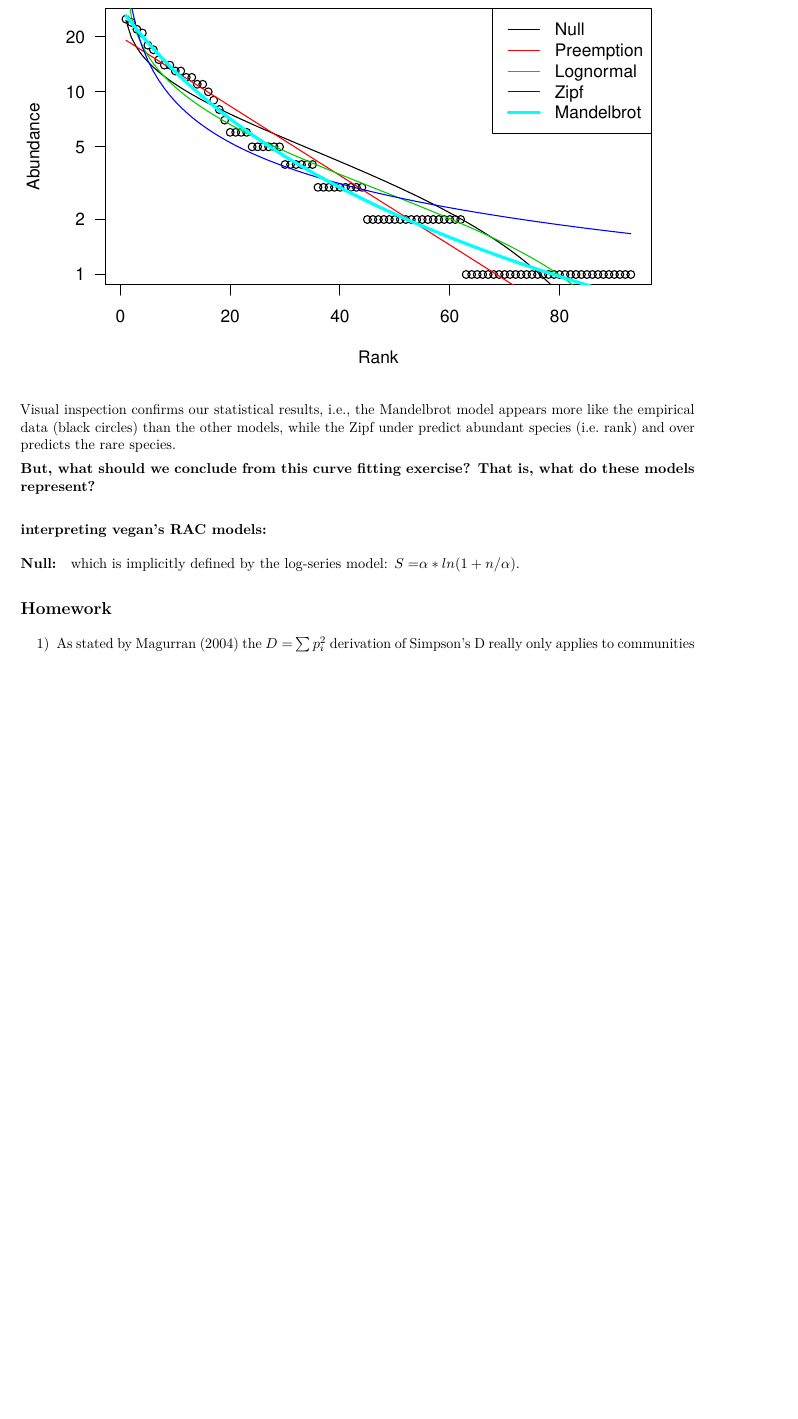
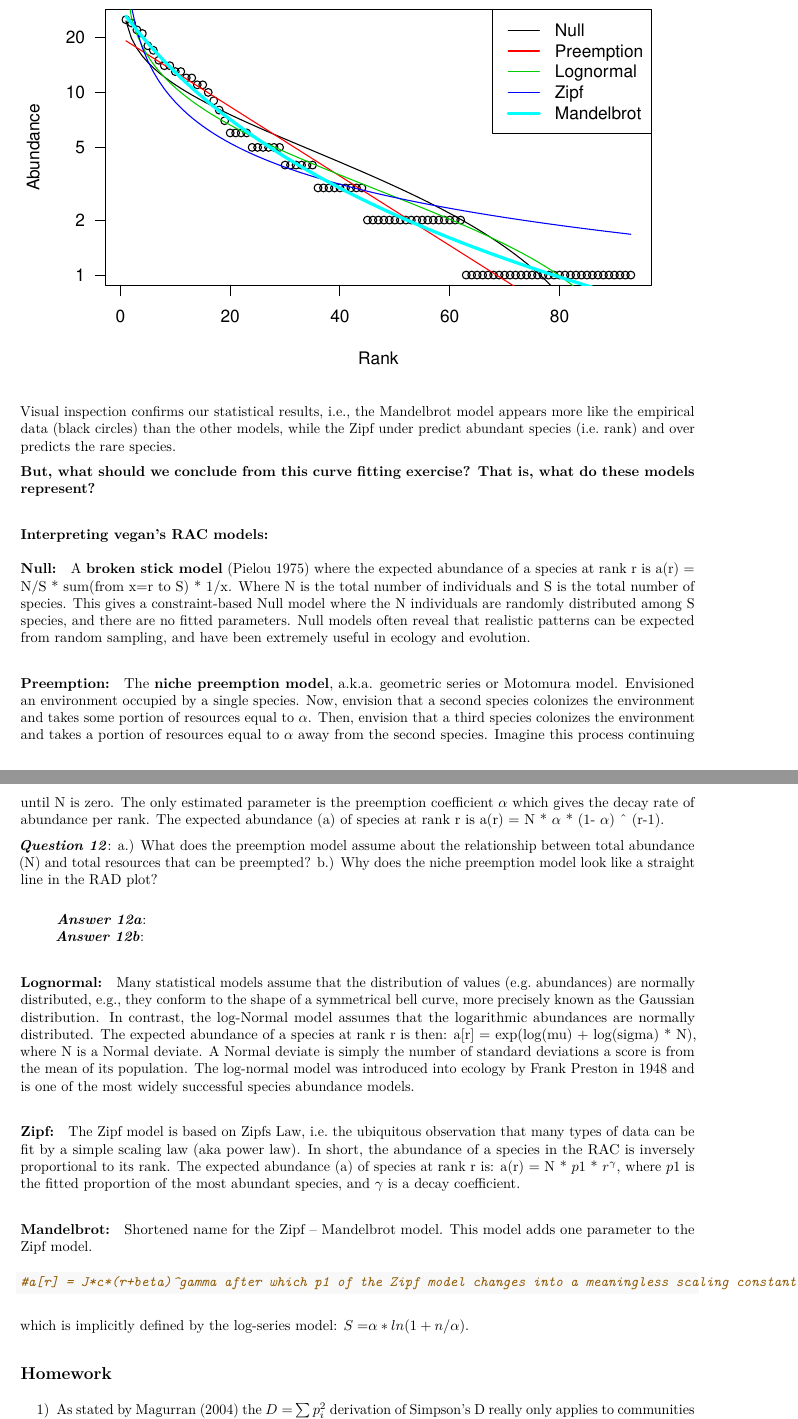
Before and after one commit to PaulAStone/Assignments, an R Markdown document (Week2/Week2.Rmd): part of page 12 of 12 before the commit and two parts of pages 12 and 13 of 13 after it, the two joined at a grey line, cut so that both start at the same text, the shorter picture padded with empty space. The pictures show the output file Week2/Week2.pdf that the author committed with the source.

Commit message:
finishing up Week2 -KL

````diff
--- a/Week2/Week2.Rmd
+++ b/Week2/Week2.Rmd
@@ -491,21 +491,39 @@ plot(RACresults, las=1)
 
 Visual inspection confirms our statistical results, i.e., the Mandelbrot model appears more like the empirical data (black circles) than the other models, while the Zipf under predict abundant species (i.e. rank) and over predicts the rare species.
 
+
 **But, what should we conclude from this curve fitting exercise? That is, what do these models represent?**
 
 ### Interpreting vegan's RAC models:
 
 #### Null:
-A brokenstick model where the expected abundance of species at rank r is a[r] = J/S sum(from x=r to S) 1/x (Pielou 1975), where J is the total number of individuals (site total) and S is the total number of species in the community. This gives a Null model where the individuals are randomly distributed among observed species, and there are no fitted parameters.
+A **broken stick model** (Pielou 1975) where the expected abundance of a species at rank r is a(r) = N/S * sum(from x=r to S) * 1/x.
+Where N is the total number of individuals and S is the total number of species.
+This gives a constraint-based Null model where the N individuals are randomly distributed among S species, and there are no fitted parameters.
+Null models often reveal that realistic patterns can be expected from random sampling, and have been extremely useful in ecology and evolution.
 
 #### Preemption:
-The niche preemption model, a.k.a. geometric series or Motomura model. The only estimated parameter is the preemption coefficient α which gives the decay rate of abundance per rank. The niche preemption model is a straight line in a RAD plot.
+The **niche preemption model**, a.k.a. geometric series or Motomura model.
+Envisioned an environment occupied by a single species.
+Now, envision that a second species colonizes the environment and takes some portion of resources equal to $\alpha$.
+Then, envision that a third species colonizes the environment and takes a portion of resources equal to $\alpha$ away from the second species.
+Imagine this process continuing until N is zero.
+The only estimated parameter is the preemption coefficient $\alpha$ which gives the decay rate of abundance per rank.
+The expected abundance (a) of species at rank r is a(r) = N * $\alpha$ * (1- $\alpha$) ^ (r-1).
 
-```{r}
-#The expected abundance a of species at rank r is a[r] = J*alpha*(1-alpha)^(r-1).
-```
+***Question 12***: a.) What does the preemption model assume about the relationship between total abundance (N) and total resources that can be preempted? b.) Why does the niche preemption model look like a straight line in the RAD plot?
+
+> ***Answer 12a***:
+> ***Answer 12b***:
 
 #### Lognormal:
-The log-Normal model assumes that the logarithmic abundances are distributed Normally, or a[r] = exp(log(mu) + log(sigma) * N), where N is a Normal deviate.
+Many statistical models assume that the distribution of values (e.g. abundances) are normally distributed, e.g., they conform to the shape of a symmetrical bell curve, more precisely known as the Gaussian distribution.
+In contrast, the log-Normal model assumes that the logarithmic abundances are normally distributed.
+The expected abundance of a species at rank r is then: a[r] = exp(log(mu) + log(sigma) * N), where N is a Normal deviate.
+A Normal deviate is simply the number of standard deviations a score is from the mean of its population.
+The log-normal model was introduced into ecology by Frank Preston in 1948 and is one of the most widely successful species abundance models.
 
 #### Zipf:
+The Zipf model is based on Zipfs Law, i.e. the ubiquitous observation that many types of data can be fit by a simple scaling law (aka power law).
+In short, the abundance of a species in the RAC is inversely proportional to its rank.
+The expected abundance (a) of species at rank r is: a(r) = N * $p1$ * $r^\gamma$, where $p1$ is the fitted proportion of the most abundant species, and $\gamma$ is a decay coefficient.
````
Also changed, not shown: Week2/Week2.pdf, Week2/Week2.Rmd (5 more changed lines).
